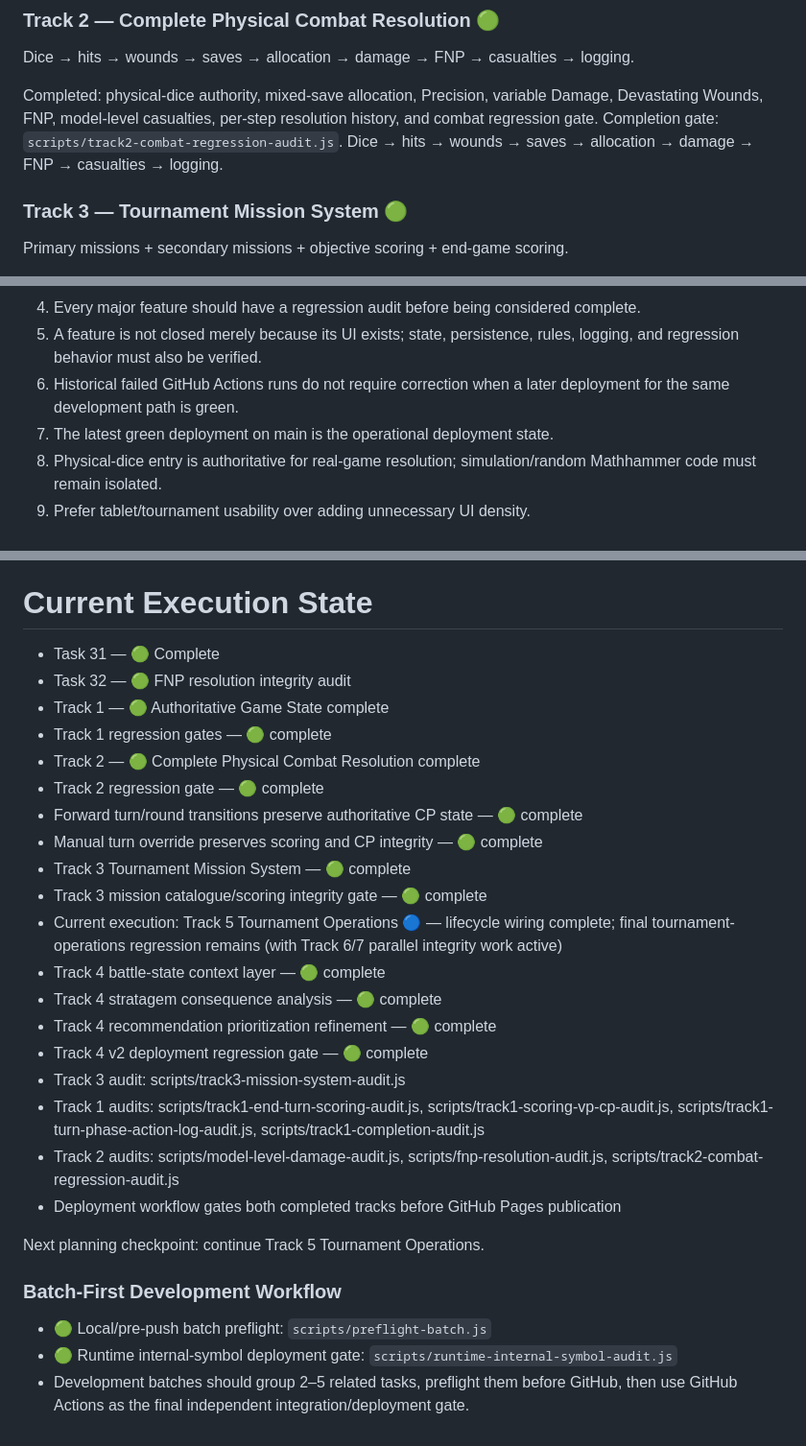
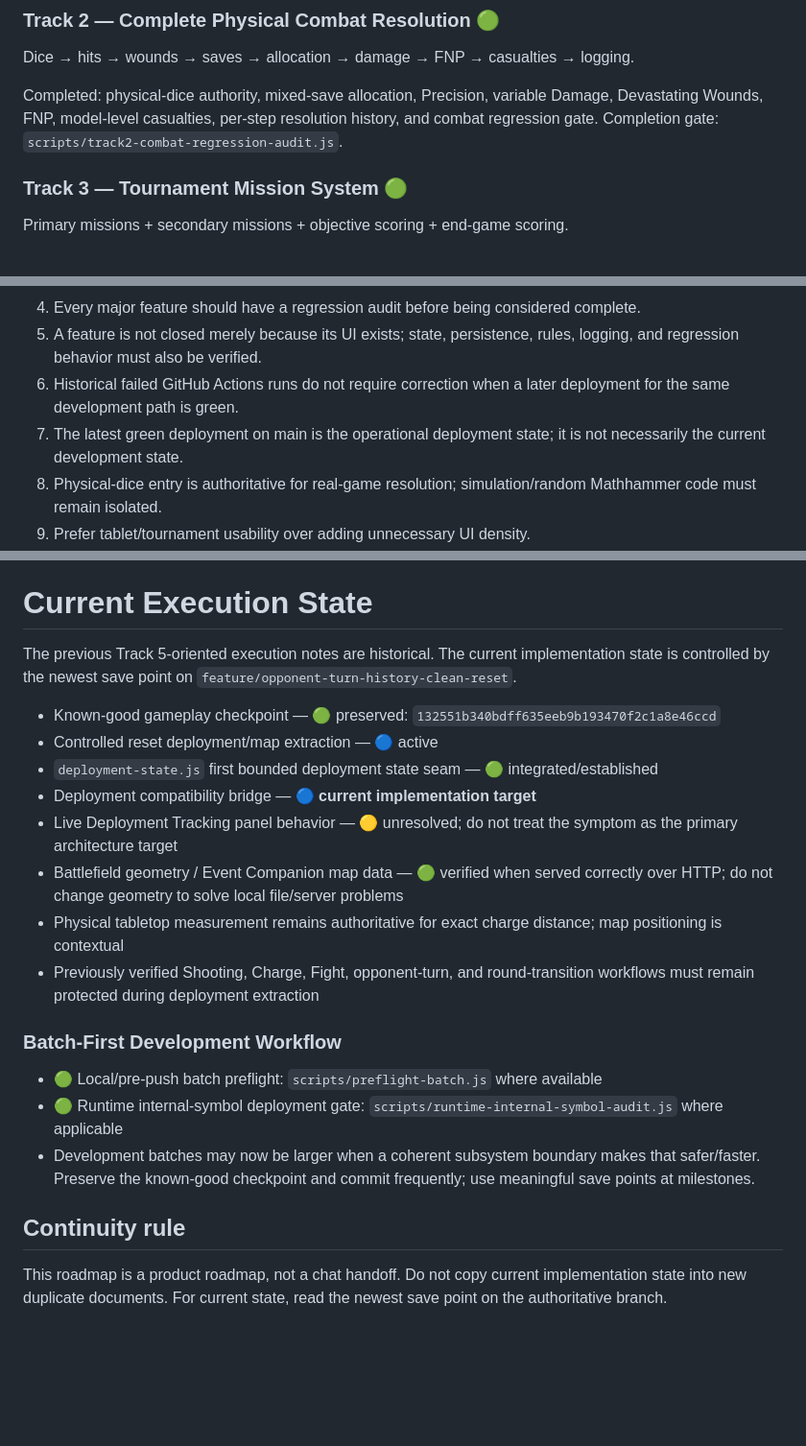
Before and after one commit to Grumpa916/onoforge40k, a Markdown page: ROADMAP.md, 3 parts joined by grey strips. Shown at 96% size. Rendered like a GitHub page; blank space fills up the shorter version.

Commit message:
docs: reconcile roadmap with controlled reset

```diff
--- a/ROADMAP.md
+++ b/ROADMAP.md
@@ -216,7 +226,6 @@ Completed: objective-state scoring linkage, end-of-turn scoring, VP/CP integrity
 Dice → hits → wounds → saves → allocation → damage → FNP → casualties → logging.
 
 Completed: physical-dice authority, mixed-save allocation, Precision, variable Damage, Devastating Wounds, FNP, model-level casualties, per-step resolution history, and combat regression gate. Completion gate: `scripts/track2-combat-regression-audit.js`.
-Dice → hits → wounds → saves → allocation → damage → FNP → casualties → logging.
 
 ### Track 3 — Tournament Mission System 🟢
 Primary missions + secondary missions + objective scoring + end-game scoring.
@@ -255,7 +264,7 @@ Current layer: tablet dashboard, sticky command rail, responsive touch controls,
 4. Every major feature should have a regression audit before being considered complete.
 5. A feature is not closed merely because its UI exists; state, persistence, rules, logging, and regression behavior must also be verified.
 6. Historical failed GitHub Actions runs do not require correction when a later deployment for the same development path is green.
-7. The latest green deployment on main is the operational deployment state.
+7. The latest green deployment on main is the operational deployment state; it is not necessarily the current development state.
 8. Physical-dice entry is authoritative for real-game resolution; simulation/random Mathhammer code must remain isolated.
 9. Prefer tablet/tournament usability over adding unnecessary UI density.
 10. When a numbered task is completed, update this roadmap if the feature-level status changed.
@@ -266,29 +275,22 @@ Current layer: tablet dashboard, sticky command rail, responsive touch controls,
 
 # Current Execution State
 
-- Task 31 — 🟢 Complete
-- Task 32 — 🟢 FNP resolution integrity audit
-- Track 1 — 🟢 Authoritative Game State complete
-- Track 1 regression gates — 🟢 complete
-- Track 2 — 🟢 Complete Physical Combat Resolution complete
-- Track 2 regression gate — 🟢 complete
-- Forward turn/round transitions preserve authoritative CP state — 🟢 complete
-- Manual turn override preserves scoring and CP integrity — 🟢 complete
-- Track 3 Tournament Mission System — 🟢 complete
-- Track 3 mission catalogue/scoring integrity gate — 🟢 complete
-- Current execution: Track 5 Tournament Operations 🔵 — lifecycle wiring complete; final tournament-operations regression remains (with Track 6/7 parallel integrity work active)
-- Track 4 battle-state context layer — 🟢 complete
-- Track 4 stratagem consequence analysis — 🟢 complete
-- Track 4 recommendation prioritization refinement — 🟢 complete
-- Track 4 v2 deployment regression gate — 🟢 complete
-- Track 3 audit: scripts/track3-mission-system-audit.js
-- Track 1 audits: scripts/track1-end-turn-scoring-audit.js, scripts/track1-scoring-vp-cp-audit.js, scripts/track1-turn-phase-action-log-audit.js, scripts/track1-completion-audit.js
-- Track 2 audits: scripts/model-level-damage-audit.js, scripts/fnp-resolution-audit.js, scripts/track2-combat-regression-audit.js
-- Deployment workflow gates both completed tracks before GitHub Pages publication
+The previous Track 5-oriented execution notes are historical. The current implementation state is controlled by the newest save point on `feature/opponent-turn-history-clean-reset`.
 
-Next planning checkpoint: continue Track 5 Tournament Operations.
+- Known-good gameplay checkpoint — 🟢 preserved: `132551b340bdff635eeb9b193470f2c1a8e46ccd`
+- Controlled reset deployment/map extraction — 🔵 active
+- `deployment-state.js` first bounded deployment state seam — 🟢 integrated/established
+- Deployment compatibility bridge — 🔵 **current implementation target**
+- Live Deployment Tracking panel behavior — 🟡 unresolved; do not treat the symptom as the primary architecture target
+- Battlefield geometry / Event Companion map data — 🟢 verified when served correctly over HTTP; do not change geometry to solve local file/server problems
+- Physical tabletop measurement remains authoritative for exact charge distance; map positioning is contextual
+- Previously verified Shooting, Charge, Fight, opponent-turn, and round-transition workflows must remain protected during deployment extraction
 
 ### Batch-First Development Workflow
-- 🟢 Local/pre-push batch preflight: `scripts/preflight-batch.js`
-- 🟢 Runtime internal-symbol deployment gate: `scripts/runtime-internal-symbol-audit.js`
-- Development batches should group 2–5 related tasks, preflight them before GitHub, then use GitHub Actions as the final independent integration/deployment gate.
+- 🟢 Local/pre-push batch preflight: `scripts/preflight-batch.js` where available
+- 🟢 Runtime internal-symbol deployment gate: `scripts/runtime-internal-symbol-audit.js` where applicable
+- Development batches may now be larger when a coherent subsystem boundary makes that safer/faster. Preserve the known-good checkpoint and commit frequently; use meaningful save points at milestones.
+
+## Continuity rule
+
+This roadmap is a product roadmap, not a chat handoff. Do not copy current implementation state into new duplicate documents. For current state, read the newest save point on the authoritative branch.
```
Also changed, not shown: other parts of ROADMAP.md (+12 -2 lines).
